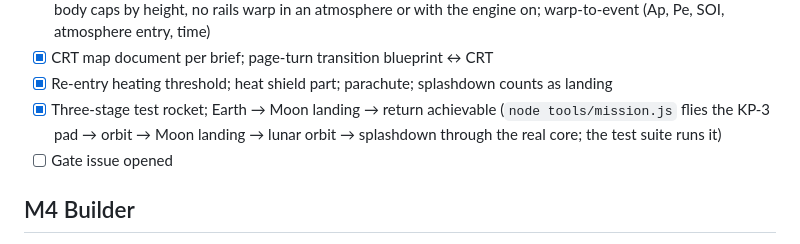
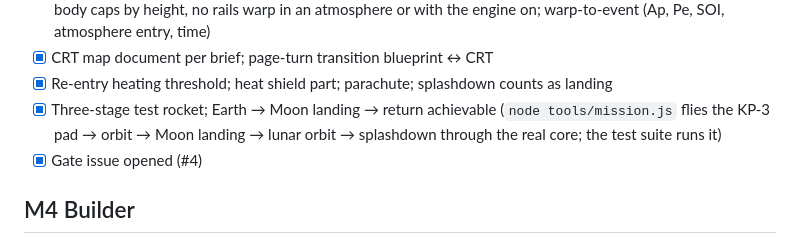
Before and after one commit to simonthomasanimation/rocket-sim, a Markdown page: docs/progress.md, the part around the change. Rendered like a GitHub page.

Commit message:
Progress: Milestone 3 gate issue opened (#4)
Co-Authored-By: Claude Fable 5.1 <noreply@anthropic.com>
Claude-Session: https://claude.ai/code/session_01G1cvJnNZwK225tkwZsT5wG

```diff
--- a/docs/progress.md
+++ b/docs/progress.md
@@ -46,7 +46,7 @@ Rules: work top to bottom. Tick a task only when it is committed and the deploye
 - [x] CRT map document per brief; page-turn transition blueprint ↔ CRT
 - [x] Re-entry heating threshold; heat shield part; parachute; splashdown counts as landing
 - [x] Three-stage test rocket; Earth → Moon landing → return achievable (`node tools/mission.js` flies the KP-3 pad → orbit → Moon landing → lunar orbit → splashdown through the real core; the test suite runs it)
-- [ ] Gate issue opened
+- [x] Gate issue opened (#4)
 
 ## M4 Builder
 - [ ] Part model and ~30 parts in one data file (mass, tank masses, thrust, Isp, nodes, category, size class)
```
